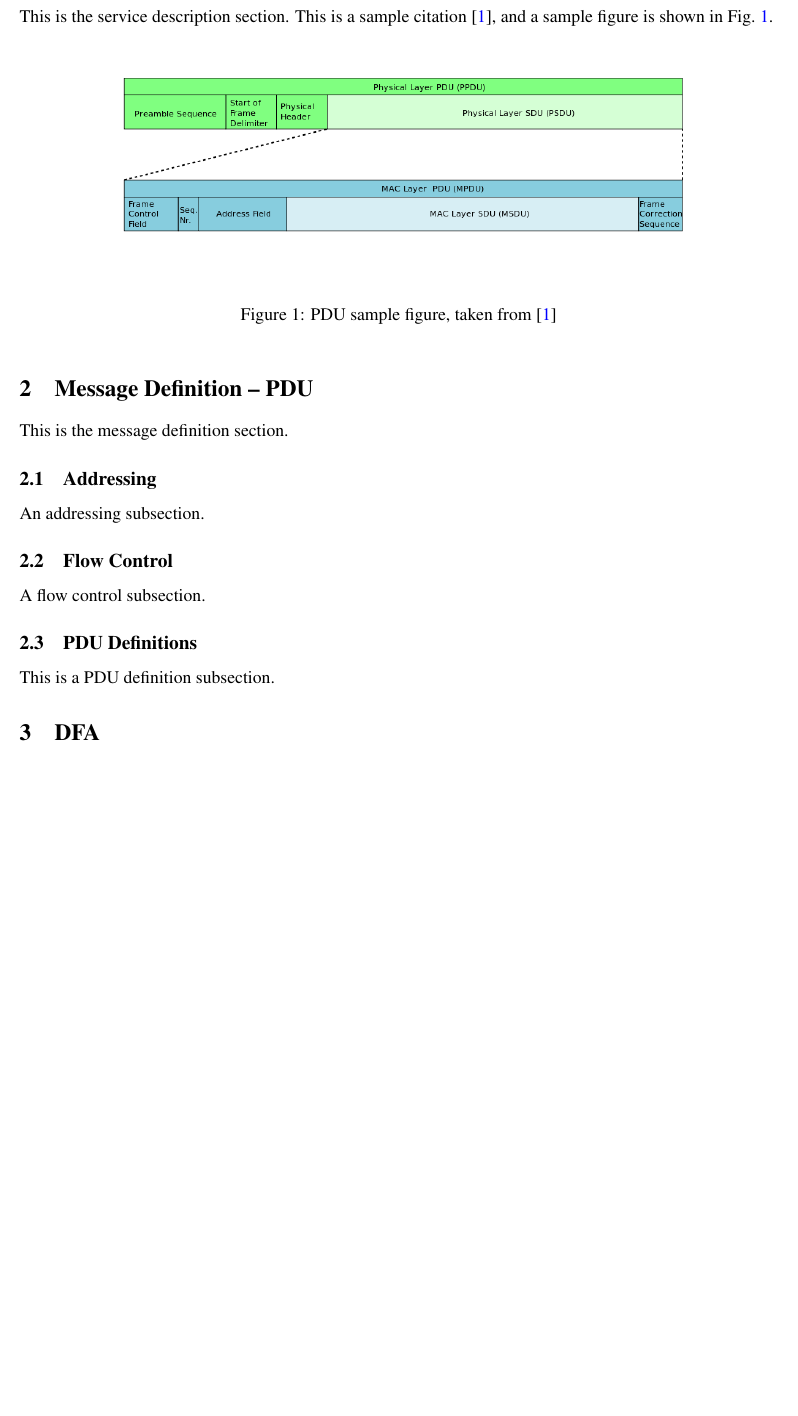
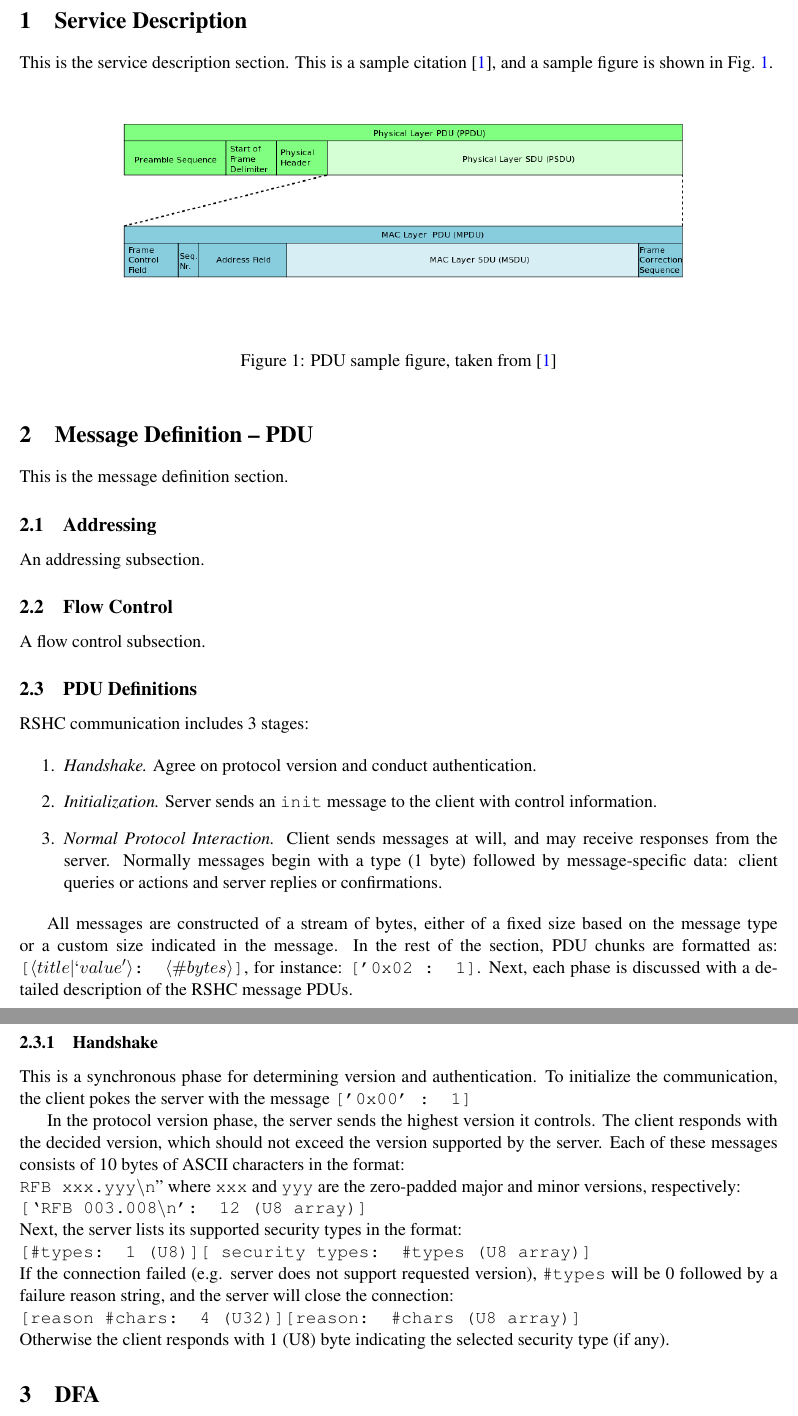
Before and after one commit to arielstolerman/drexel-cs544-spring13-group12-doc, a LaTeX problem sheet (assignment2/group12_paper2.tex, which reads assignment2/config.tex, assignment2/pdus.tex, assignment2/pdus_pdu.tex): part of page 2 of 4 before the commit and two parts of pages 2 and 3 of 4 after it, the two joined at a grey line, cut at the place of the change, the shorter picture padded with empty space. Compiled offline with pdfLaTeX.

Commit message:
updated main file and config with protocol header and formatting updated beginning of pdu section

```diff
--- a/assignment2/config.tex
+++ b/assignment2/config.tex
@@ -15,7 +15,7 @@ citecolor=blue}
 
 \fancyhf{}
 \fancyfoot[R]{\thepage}
-\fancyfoot[L]{The {\tt <undecided>} Protocol $\mid$ Group 12}
+\fancyfoot[L]{Remote SmartHouse Control Protocol $\mid$ Group 12}
 \renewcommand{\headrulewidth}{0pt}
 \renewcommand{\footrulewidth}{0pt}
 
--- a/assignment2/pdus.tex
+++ b/assignment2/pdus.tex
@@ -7,4 +7,38 @@ This is the message definition section.
 
 \input{pdus_flow}
 
-\input{pdus_pdu}
+\subsection{PDU Definitions}
+\label{sec:pdus:pdu}
+
+RSHC communication includes 3 stages:
+
+\begin{enumerate}
+
+\item {\em Handshake.} Agree on protocol version and conduct authentication.
+
+\item {\em Initialization.} Server sends an {\tt init} message to the client with control information.
+
+\item {\em Normal Protocol Interaction.} Client sends messages at will, and may receive responses from the server. Normally messages begin with a type (1 byte) followed by message-specific data: client queries or actions and server replies or confirmations.
+
+\end{enumerate}
+
+All messages are constructed of a stream of bytes, either of a fixed size based on the message type or a custom size indicated in the message. In the rest of the section, PDU chunks are formatted as: {\tt [$\tuple{title | `value'}$: $\tuple{\#bytes}$]}, for instance: {\tt ['0x02 : 1]}.
+Next, each phase is discussed with a detailed description of the RSHC message PDUs.
+
+\subsubsection{Handshake}
+\label{sec:pdus:pdu:hs}
+
+This is a synchronous phase for determining version and authentication. To initialize the communication, the client pokes the server with the message {\tt ['0x00' : 1]}
+
+In the protocol version phase, the server sends the highest version it controls. The client responds with the decided version, which should not exceed the version supported by the server. Each of these messages consists of 10 bytes of ASCII characters in the format:\\
+{\tt RFB xxx.yyy\textbackslash n}'' where {\tt xxx} and {\tt yyy} are the zero-padded major and minor versions, respectively: \\
+{\tt [`RFB 003.008\textbackslash n': 12 (U8 array)]}
+
+\noindent
+Next, the server lists its supported security types in the format:\\
+{\tt [\#types: 1 (U8)][ security types: \#types (U8 array)]}
+
+\noindent
+If the connection failed (e.g. server does not support requested version), {\tt \#types} will be 0 followed by a failure reason string, and the server will close the connection: \\
+{\tt [reason \#chars: 4 (U32)][reason: \#chars (U8 array)]} \\
+Otherwise the client responds with 1 (U8) byte indicating the selected security type (if any).
--- a/assignment2/pdus_pdu.tex
+++ /dev/null
@@ -1,4 +0,0 @@
-\subsection{PDU Definitions}
-\label{sec:pdus:pdu}
-
-This is a PDU definition subsection.
```
Also changed, not shown: assignment2/group12_paper2.tex (+2 -2 lines).
